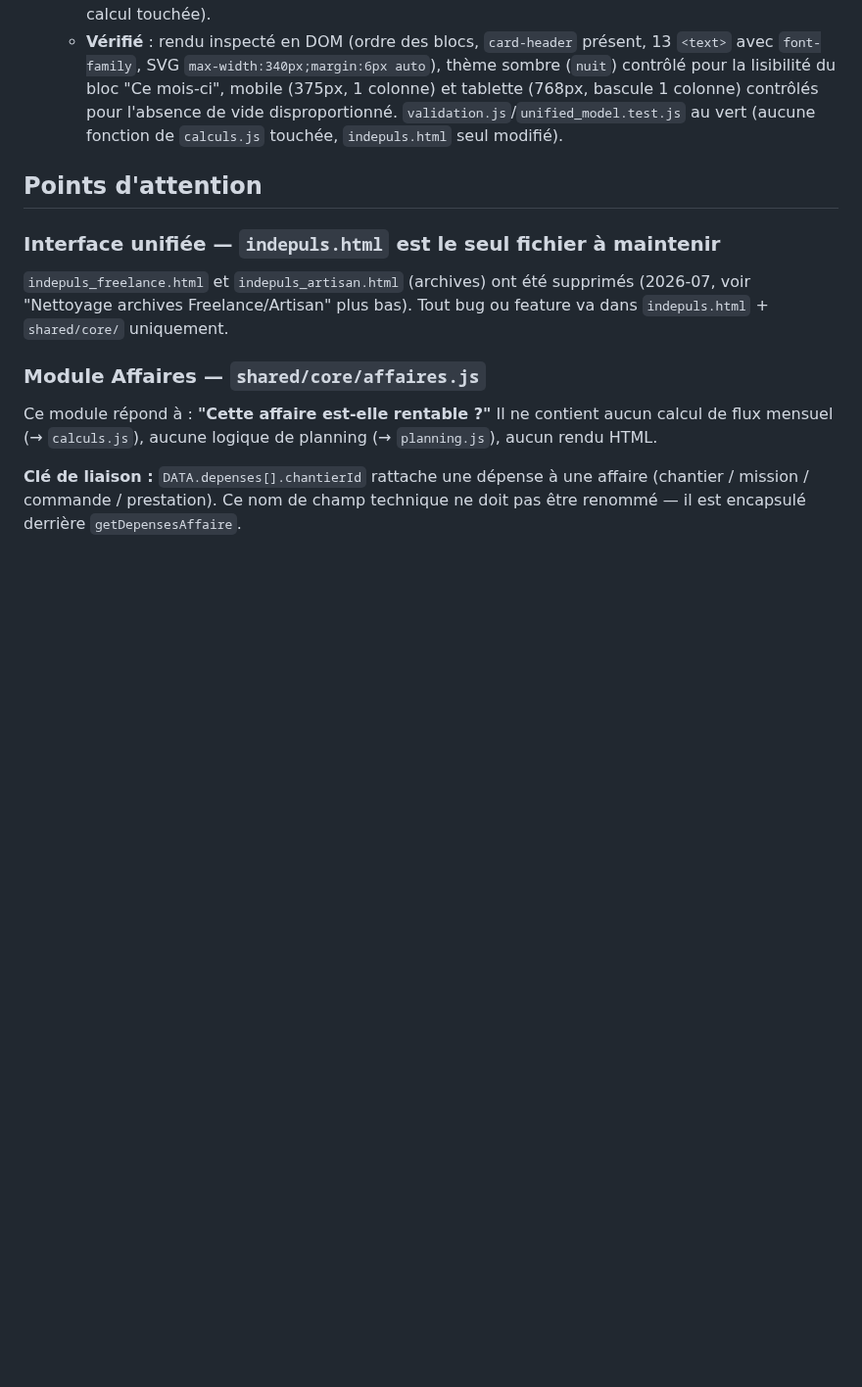
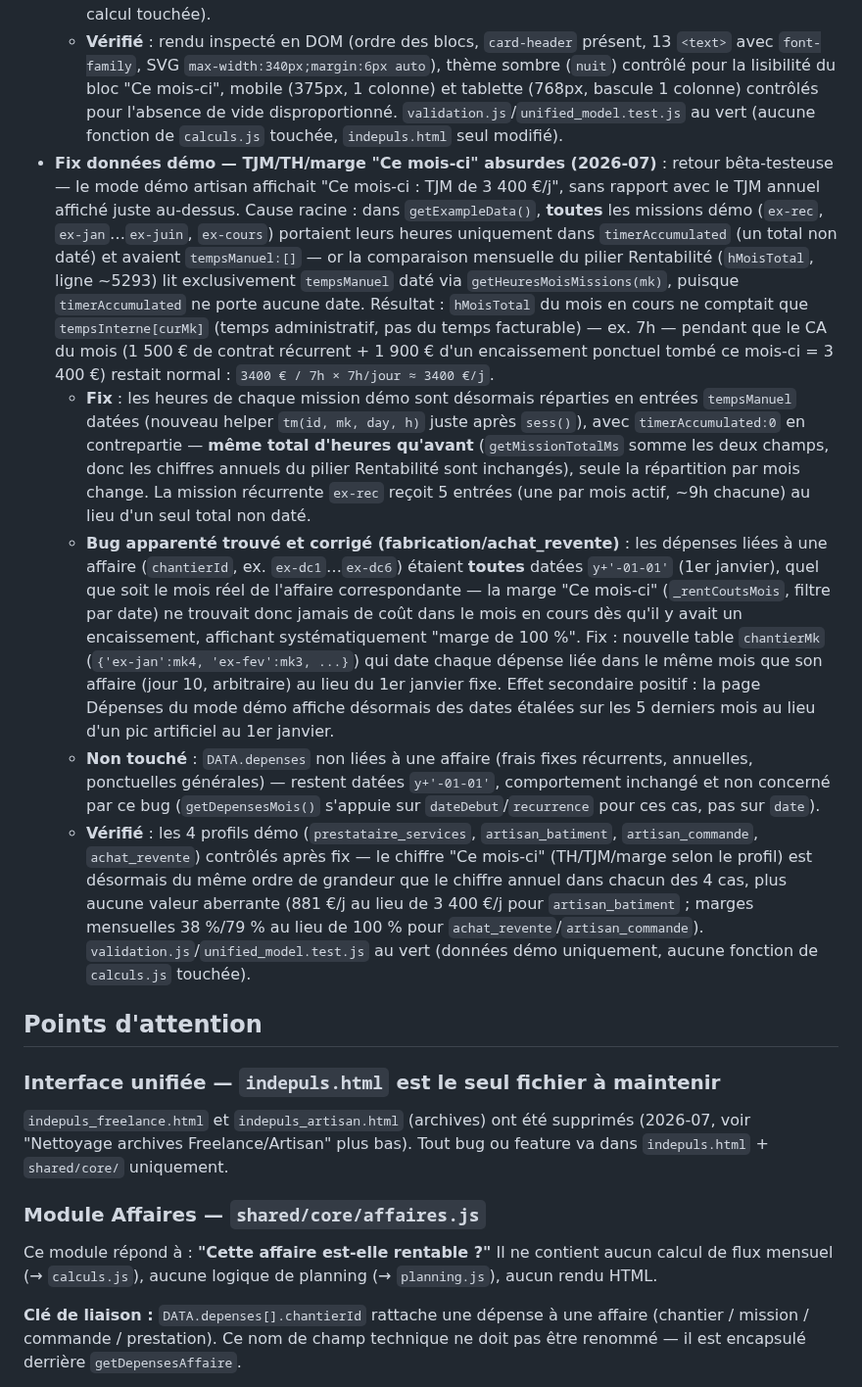
Before and after one commit to indepuls/indepuls, a Markdown page: CLAUDE.md, the part around the change. Shown at 98% size. Rendered like a GitHub page; blank space fills up the shorter version.

Commit message:
docs: update CLAUDE.md

```diff
--- a/CLAUDE.md
+++ b/CLAUDE.md
@@ -471,6 +471,11 @@ ARCH_INSIGHT_GENERATORS       // tableau extensible pour futures analyses (sourc
   - **Séparation visuelle "Ce mois-ci"** : le simple `border-bottom` a été remplacé par un fond teinté `background:var(--bg);border-radius:10px;padding:14px 16px` englobant toute la section — `var(--bg)` déjà utilisé ailleurs dans l'app pour ce même usage de "sous-bloc distinct" (`wRepartitionCA()`, pilier Trésorerie). Se lit comme une sous-carte, pas une suite de texte après un trait. Fonctionne dans les deux sens de contraste selon le thème : `--bg` plus clair que `--card` dans les thèmes clairs (ex. défaut `#F1EFEA` vs `#fff`), plus sombre dans les thèmes foncés (`nuit`/`dark` : `#0F172A` vs `#1E293B`) — dans les deux cas le contraste reste visible et `--text`/`--tl` restent lisibles dessus (vérifié en basculant `data-theme="nuit"`).
   - **Aucun changement de calcul** : `phraseAnnuel`, `phraseCombinee`, `bestMonth`, `annualTarget`, seuils de couleur (`jg1Cl`, `pcObj`) — strictement inchangés, uniquement l'affichage et l'ordre des blocs (confirmé par diff : seules des lignes de markup/style/réordonnancement, aucune variable de calcul touchée).
   - **Vérifié** : rendu inspecté en DOM (ordre des blocs, `card-header` présent, 13 `<text>` avec `font-family`, SVG `max-width:340px;margin:6px auto`), thème sombre (`nuit`) contrôlé pour la lisibilité du bloc "Ce mois-ci", mobile (375px, 1 colonne) et tablette (768px, bascule 1 colonne) contrôlés pour l'absence de vide disproportionné. `validation.js`/`unified_model.test.js` au vert (aucune fonction de `calculs.js` touchée, `indepuls.html` seul modifié).
+- **Fix données démo — TJM/TH/marge "Ce mois-ci" absurdes (2026-07)** : retour bêta-testeuse — le mode démo artisan affichait "Ce mois-ci : TJM de 3 400 €/j", sans rapport avec le TJM annuel affiché juste au-dessus. Cause racine : dans `getExampleData()`, **toutes** les missions démo (`ex-rec`, `ex-jan`…`ex-juin`, `ex-cours`) portaient leurs heures uniquement dans `timerAccumulated` (un total non daté) et avaient `tempsManuel:[]` — or la comparaison mensuelle du pilier Rentabilité (`hMoisTotal`, ligne ~5293) lit exclusivement `tempsManuel` daté via `getHeuresMoisMissions(mk)`, puisque `timerAccumulated` ne porte aucune date. Résultat : `hMoisTotal` du mois en cours ne comptait que `tempsInterne[curMk]` (temps administratif, pas du temps facturable) — ex. 7h — pendant que le CA du mois (1 500 € de contrat récurrent + 1 900 € d'un encaissement ponctuel tombé ce mois-ci = 3 400 €) restait normal : `3400 € / 7h × 7h/jour ≈ 3400 €/j`.
+  - **Fix** : les heures de chaque mission démo sont désormais réparties en entrées `tempsManuel` datées (nouveau helper `tm(id, mk, day, h)` juste après `sess()`), avec `timerAccumulated:0` en contrepartie — **même total d'heures qu'avant** (`getMissionTotalMs` somme les deux champs, donc les chiffres annuels du pilier Rentabilité sont inchangés), seule la répartition par mois change. La mission récurrente `ex-rec` reçoit 5 entrées (une par mois actif, ~9h chacune) au lieu d'un seul total non daté.
+  - **Bug apparenté trouvé et corrigé (fabrication/achat_revente)** : les dépenses liées à une affaire (`chantierId`, ex. `ex-dc1`…`ex-dc6`) étaient **toutes** datées `y+'-01-01'` (1er janvier), quel que soit le mois réel de l'affaire correspondante — la marge "Ce mois-ci" (`_rentCoutsMois`, filtre par date) ne trouvait donc jamais de coût dans le mois en cours dès qu'il y avait un encaissement, affichant systématiquement "marge de 100 %". Fix : nouvelle table `chantierMk` (`{'ex-jan':mk4, 'ex-fev':mk3, ...}`) qui date chaque dépense liée dans le même mois que son affaire (jour 10, arbitraire) au lieu du 1er janvier fixe. Effet secondaire positif : la page Dépenses du mode démo affiche désormais des dates étalées sur les 5 derniers mois au lieu d'un pic artificiel au 1er janvier.
+  - **Non touché** : `DATA.depenses` non liées à une affaire (frais fixes récurrents, annuelles, ponctuelles générales) — restent datées `y+'-01-01'`, comportement inchangé et non concerné par ce bug (`getDepensesMois()` s'appuie sur `dateDebut`/`recurrence` pour ces cas, pas sur `date`).
+  - **Vérifié** : les 4 profils démo (`prestataire_services`, `artisan_batiment`, `artisan_commande`, `achat_revente`) contrôlés après fix — le chiffre "Ce mois-ci" (TH/TJM/marge selon le profil) est désormais du même ordre de grandeur que le chiffre annuel dans chacun des 4 cas, plus aucune valeur aberrante (881 €/j au lieu de 3 400 €/j pour `artisan_batiment` ; marges mensuelles 38 %/79 % au lieu de 100 % pour `achat_revente`/`artisan_commande`). `validation.js`/`unified_model.test.js` au vert (données démo uniquement, aucune fonction de `calculs.js` touchée).
 
 ## Points d'attention
 
```
